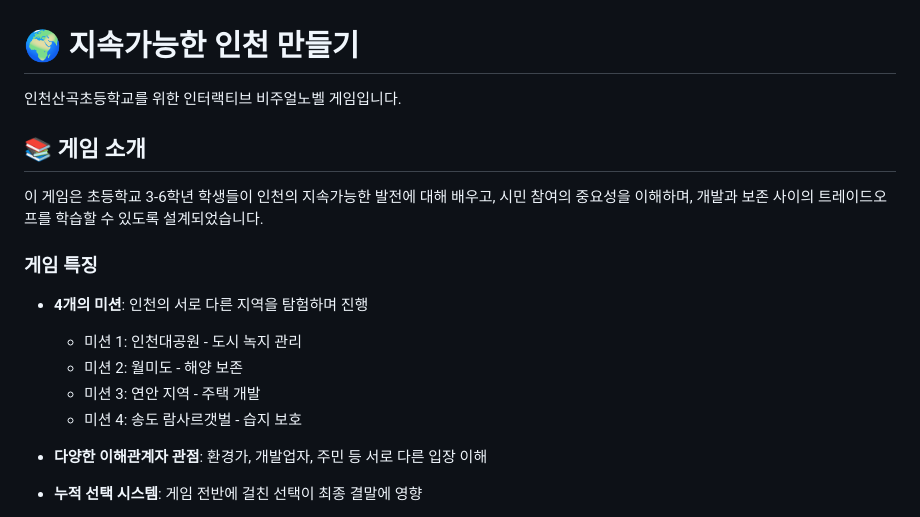
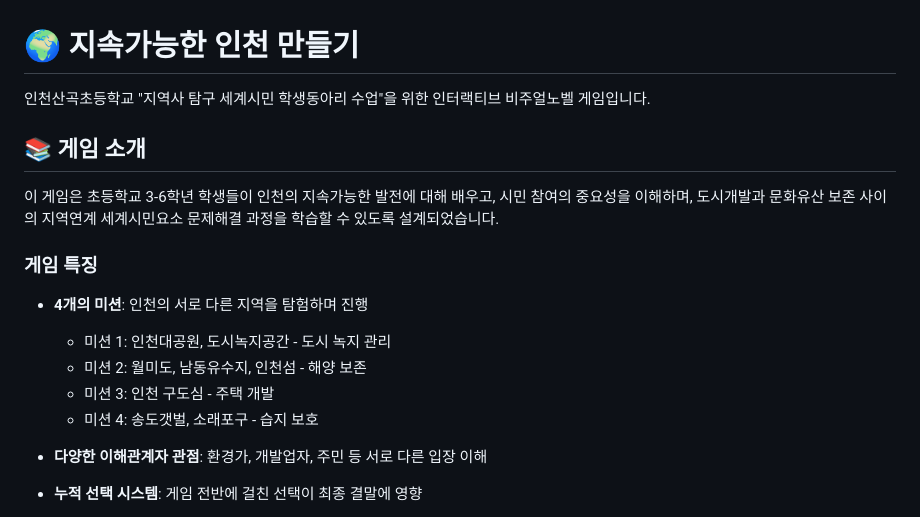
Before and after one commit to Sangok01/incheon-visual-novel, a Markdown page: README.md, the part around the change. GitHub-like rendering.

```diff
--- a/README.md
+++ b/README.md
@@ -1,18 +1,18 @@
 # 🌍 지속가능한 인천 만들기
 
-인천산곡초등학교를 위한 인터랙티브 비주얼노벨 게임입니다.
+인천산곡초등학교 "지역사 탐구 세계시민 학생동아리 수업"을 위한 인터랙티브 비주얼노벨 게임입니다.
 
 ## 📚 게임 소개
 
-이 게임은 초등학교 3-6학년 학생들이 인천의 지속가능한 발전에 대해 배우고, 시민 참여의 중요성을 이해하며, 개발과 보존 사이의 트레이드오프를 학습할 수 있도록 설계되었습니다.
+이 게임은 초등학교 3-6학년 학생들이 인천의 지속가능한 발전에 대해 배우고, 시민 참여의 중요성을 이해하며, 도시개발과 문화유산 보존 사이의 지역연계 세계시민요소 문제해결 과정을 학습할 수 있도록 설계되었습니다.
 
 ### 게임 특징
 
 - **4개의 미션**: 인천의 서로 다른 지역을 탐험하며 진행
-  - 미션 1: 인천대공원 - 도시 녹지 관리
-  - 미션 2: 월미도 - 해양 보존
-  - 미션 3: 연안 지역 - 주택 개발
-  - 미션 4: 송도 람사르갯벌 - 습지 보호
+  - 미션 1: 인천대공원, 도시녹지공간 - 도시 녹지 관리
+  - 미션 2: 월미도, 남동유수지, 인천섬 - 해양 보존
+  - 미션 3: 인천 구도심 - 주택 개발
+  - 미션 4: 송도갯벌, 소래포구 - 습지 보호
 
 - **다양한 이해관계자 관점**: 환경가, 개발업자, 주민 등 서로 다른 입장 이해
 - **누적 선택 시스템**: 게임 전반에 걸친 선택이 최종 결말에 영향
```
